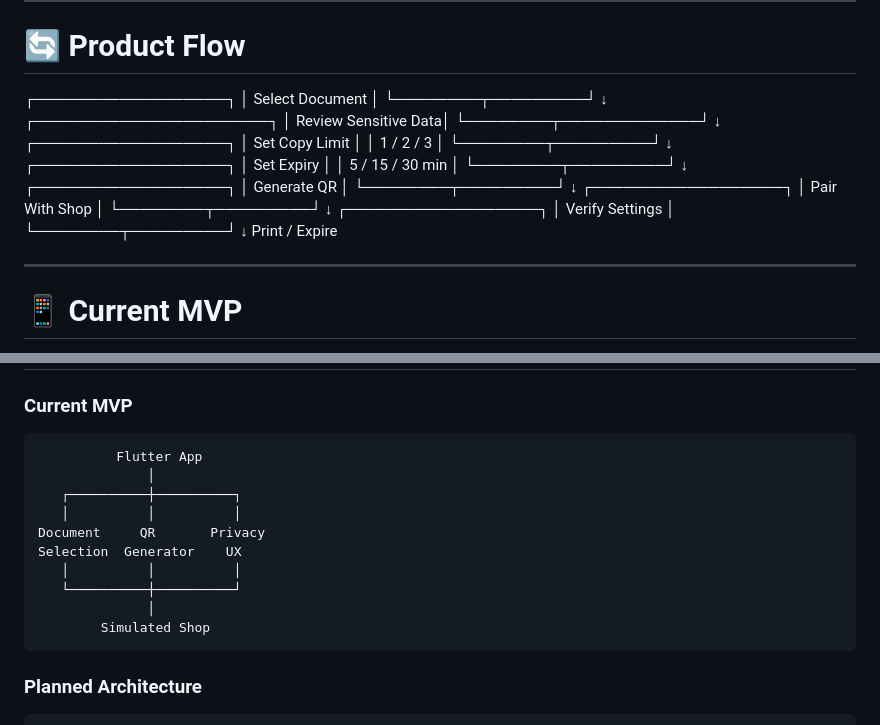
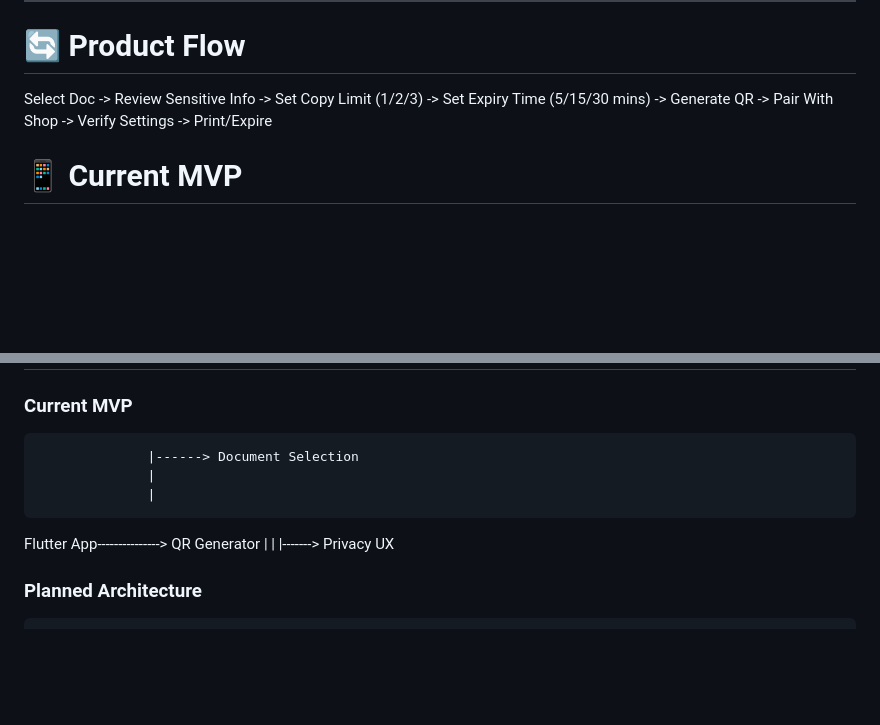
Before and after one commit to legobatman-prog/PrintShield, a Markdown page: README.md, 2 parts joined by grey strips. GitHub-like rendering; blank space fills up the shorter version.

```diff
--- a/README.md
+++ b/README.md
@@ -68,41 +68,7 @@ The current MVP demonstrates this workflow through a Flutter Android application
 
 # 🔄 Product Flow
 
-
-┌──────────────────┐
-│  Select Document │
-└────────┬─────────┘
-         ↓
-┌──────────────────────┐
-│ Review Sensitive Data│
-└────────┬─────────────┘
-         ↓
-┌──────────────────┐
-│ Set Copy Limit   │
-│   1 / 2 / 3      │
-└────────┬─────────┘
-         ↓
-┌──────────────────┐
-│ Set Expiry       │
-│ 5 / 15 / 30 min  │
-└────────┬─────────┘
-         ↓
-┌──────────────────┐
-│ Generate QR      │
-└────────┬─────────┘
-         ↓
-┌──────────────────┐
-│ Pair With Shop   │
-└────────┬─────────┘
-         ↓
-┌──────────────────┐
-│ Verify Settings  │
-└────────┬─────────┘
-         ↓
-    Print / Expire
-
-
----
+Select Doc -> Review Sensitive Info -> Set Copy Limit (1/2/3) -> Set Expiry Time (5/15/30 mins) -> Generate QR -> Pair With Shop -> Verify Settings -> Print/Expire
 
 # 📱 Current MVP
 
@@ -186,17 +152,13 @@ It should **not** be interpreted as a guarantee of security.
 
 ### Current MVP
 
-
-              Flutter App
-                  │
-       ┌──────────┼──────────┐
-       │          │          │
-    Document     QR       Privacy
-    Selection  Generator    UX
-       │          │          │
-       └──────────┼──────────┘
-                  │
-            Simulated Shop
+                  |------> Document Selection
+                  |
+                  |
+Flutter App---------------> QR Generator
+                  |
+                  |
+                  |-------> Privacy UX
 
 
 ### Planned Architecture
```
